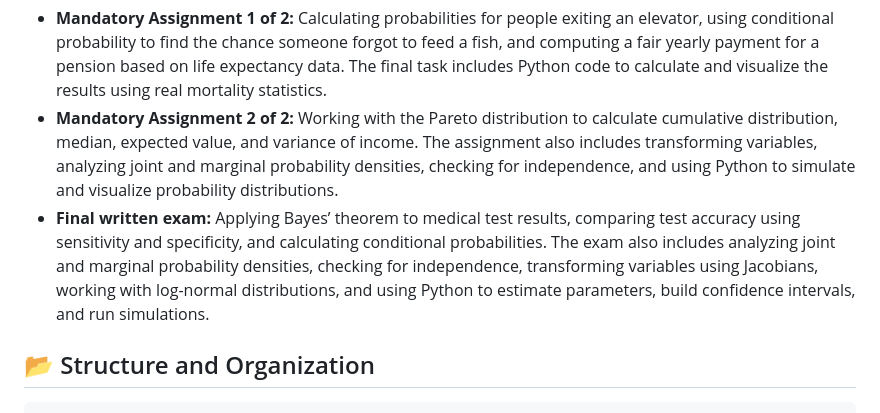
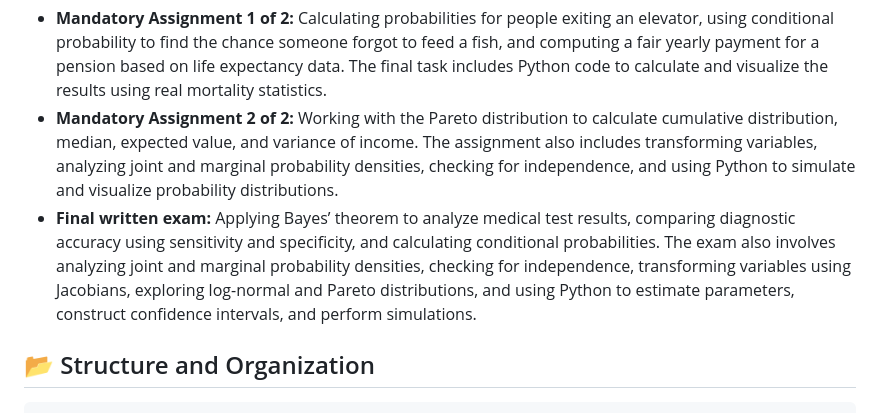
Before and after one commit to klaudiapawlak/STK1100, a Markdown page: README.md, the part around the change. Drawn GitHub-style.

```diff
--- a/README.md
+++ b/README.md
@@ -17,7 +17,7 @@ STK1100 course gives a basic introduction to probability and the use of probabil
 
 - **Mandatory Assignment 1 of 2:** Calculating probabilities for people exiting an elevator, using conditional probability to find the chance someone forgot to feed a fish, and computing a fair yearly payment for a pension based on life expectancy data. The final task includes Python code to calculate and visualize the results using real mortality statistics.
 - **Mandatory Assignment 2 of 2:** Working with the Pareto distribution to calculate cumulative distribution, median, expected value, and variance of income. The assignment also includes transforming variables, analyzing joint and marginal probability densities, checking for independence, and using Python to simulate and visualize probability distributions.
-- **Final written exam:** Applying Bayes’ theorem to medical test results, comparing test accuracy using sensitivity and specificity, and calculating conditional probabilities. The exam also includes analyzing joint and marginal probability densities, checking for independence, transforming variables using Jacobians, working with log-normal distributions, and using Python to estimate parameters, build confidence intervals, and run simulations.
+- **Final written exam:** Applying Bayes’ theorem to analyze medical test results, comparing diagnostic accuracy using sensitivity and specificity, and calculating conditional probabilities. The exam also involves analyzing joint and marginal probability densities, checking for independence, transforming variables using Jacobians, exploring log-normal and Pareto distributions, and using Python to estimate parameters, construct confidence intervals, and perform simulations.
 
 ## 📂 Structure and Organization
 
```
